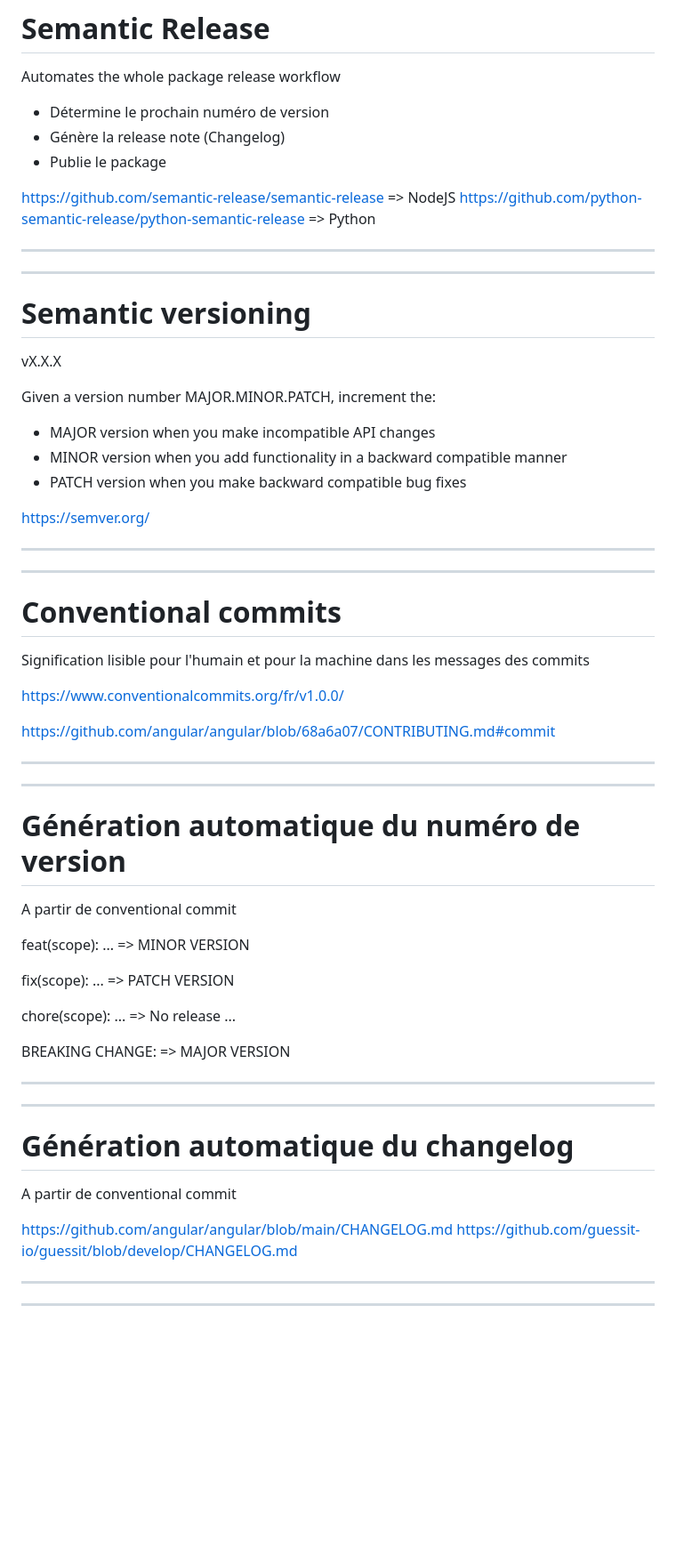
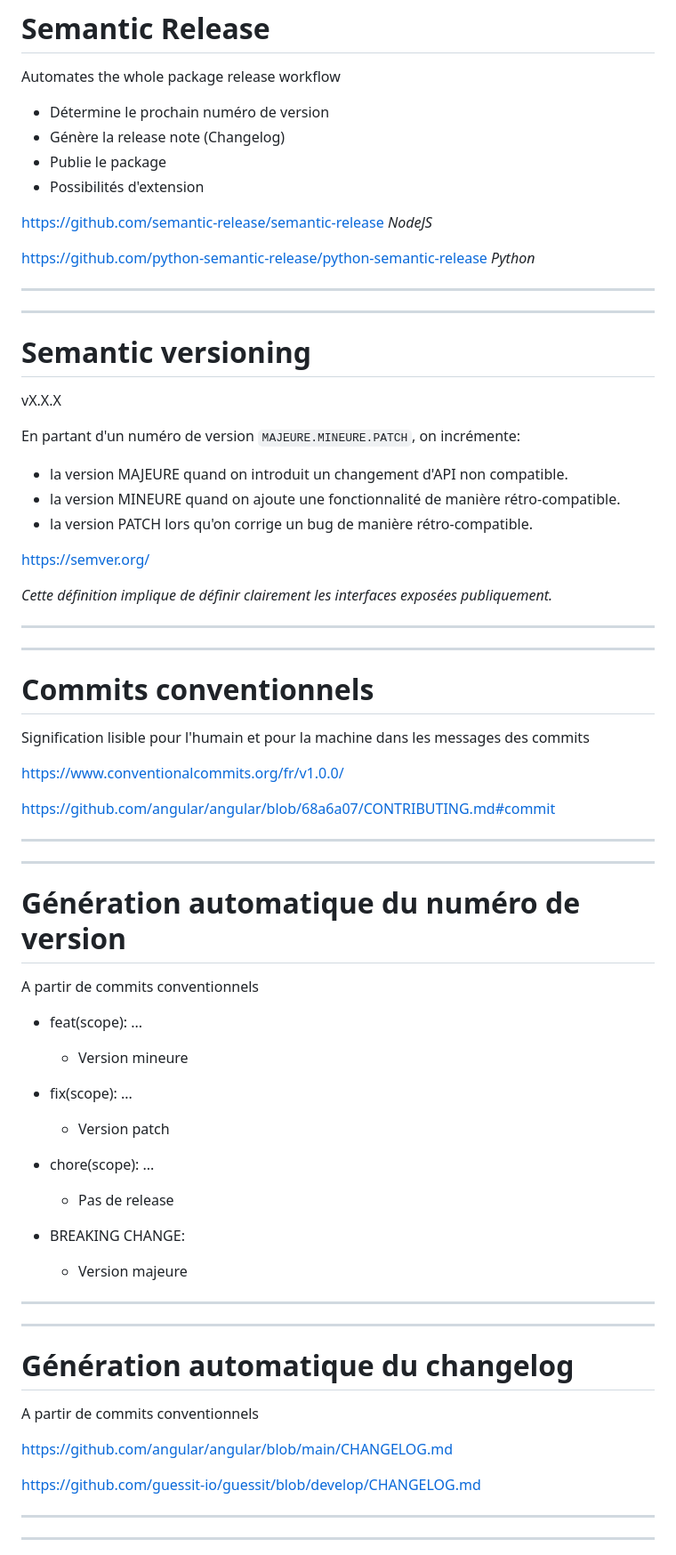
Before and after one commit to Toilal/git-flow-and-semantic-stuff, a Markdown page: slides.md, the part around one of its changes. Shown at 89% size. Rendered like a GitHub page; blank space fills up the shorter version.

Commit message:
Update slides

```diff
--- a/slides.md
+++ b/slides.md
@@ -182,9 +198,11 @@ Automates the whole package release workflow
 - Détermine le prochain numéro de version
 - Génère la release note (Changelog)
 - Publie le package
+- Possibilités d'extension
 
-https://github.com/semantic-release/semantic-release => NodeJS
-https://github.com/python-semantic-release/python-semantic-release => Python
+https://github.com/semantic-release/semantic-release *NodeJS*
+
+https://github.com/python-semantic-release/python-semantic-release *Python*
 
 ---
 ---
@@ -193,18 +211,20 @@ https://github.com/python-semantic-release/python-semantic-release => Python
 
 vX.X.X
 
-Given a version number MAJOR.MINOR.PATCH, increment the:
+En partant d'un numéro de version `MAJEURE.MINEURE.PATCH`, on incrémente:
 
-- MAJOR version when you make incompatible API changes
-- MINOR version when you add functionality in a backward compatible manner
-- PATCH version when you make backward compatible bug fixes
+- la version MAJEURE quand on introduit un changement d'API non compatible.
+- la version MINEURE quand on ajoute une fonctionnalité de manière rétro-compatible.
+- la version PATCH lors qu'on corrige un bug de manière rétro-compatible.
 
 https://semver.org/
+
+*Cette définition implique de définir clairement les interfaces exposées publiquement.*
 
 ---
 ---
 
-# Conventional commits
+# Commits conventionnels
 
 Signification lisible pour l'humain et pour la machine dans les messages des commits
 
@@ -217,24 +237,29 @@ https://github.com/angular/angular/blob/68a6a07/CONTRIBUTING.md#commit
 
 # Génération automatique du numéro de version
 
-A partir de conventional commit
+A partir de commits conventionnels
 
-feat(scope): ... => MINOR VERSION
+- feat(scope): ...
+  - Version mineure
 
-fix(scope): ... => PATCH VERSION
+- fix(scope): ...
+  - Version patch
 
-chore(scope): ... => No release ...
+- chore(scope): ...
+  - Pas de release
 
-BREAKING CHANGE: => MAJOR VERSION
+- BREAKING CHANGE:
+  - Version majeure
 
 ---
 ---
 
 # Génération automatique du changelog
 
-A partir de conventional commit
+A partir de commits conventionnels
 
 https://github.com/angular/angular/blob/main/CHANGELOG.md
+
 https://github.com/guessit-io/guessit/blob/develop/CHANGELOG.md
 
 ---
```
Also changed, not shown: other parts of slides.md (+39 -15 lines).
